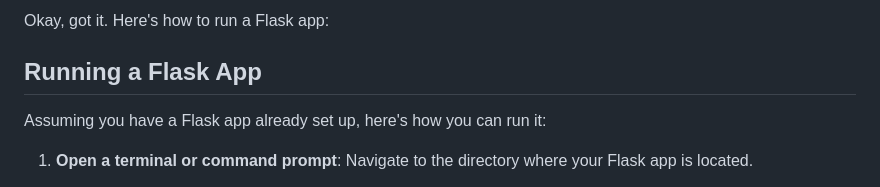
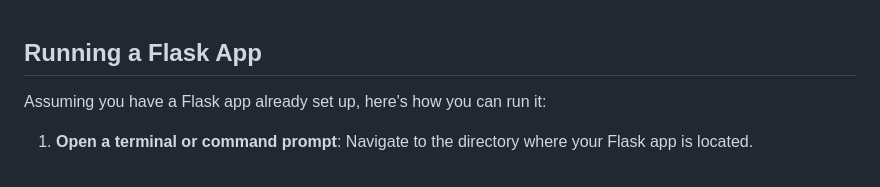
Before and after one commit to The-Final-Apex/websiteth, a Markdown page: README.md, the part around the change. GitHub-like rendering.

```diff
--- a/README.md
+++ b/README.md
@@ -1,5 +1,3 @@
-Okay, got it. Here's how to run a Flask app:
-
 ## Running a Flask App
 
 Assuming you have a Flask app already set up, here's how you can run it:
```
